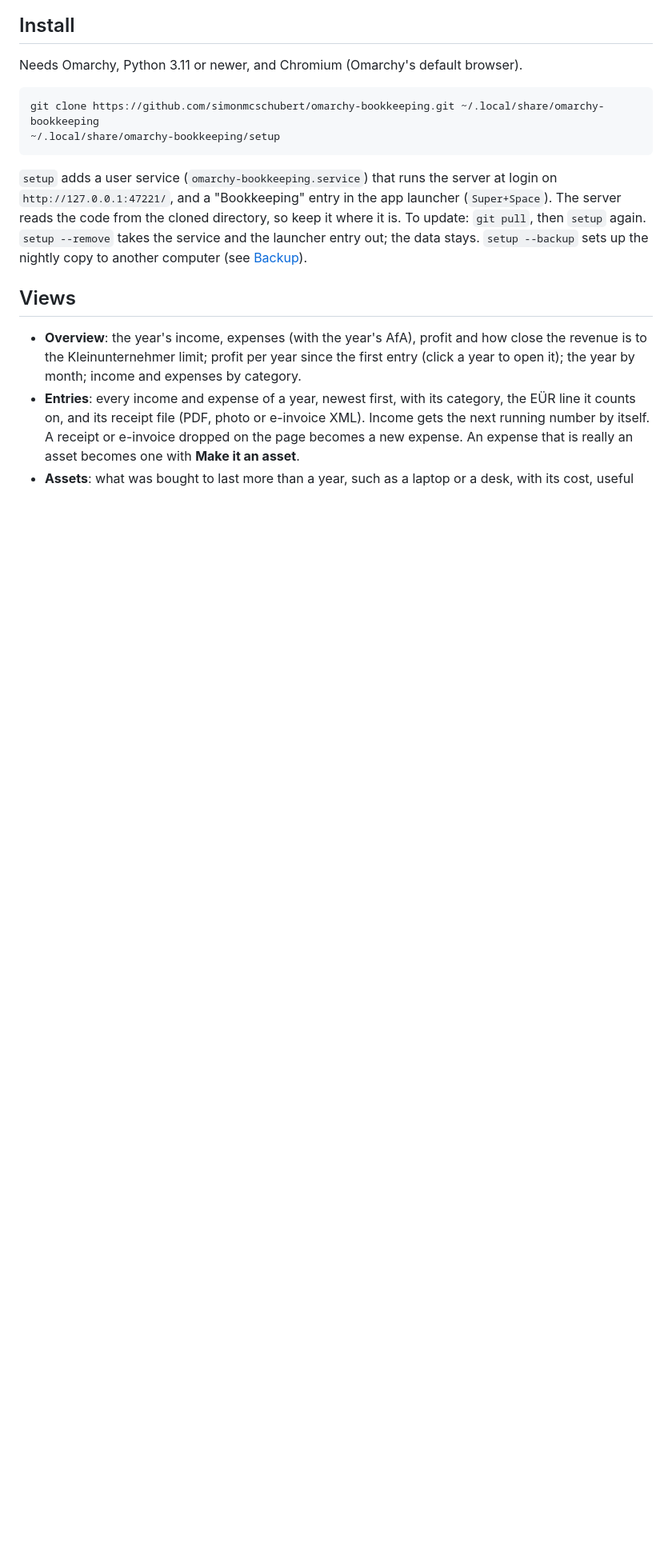
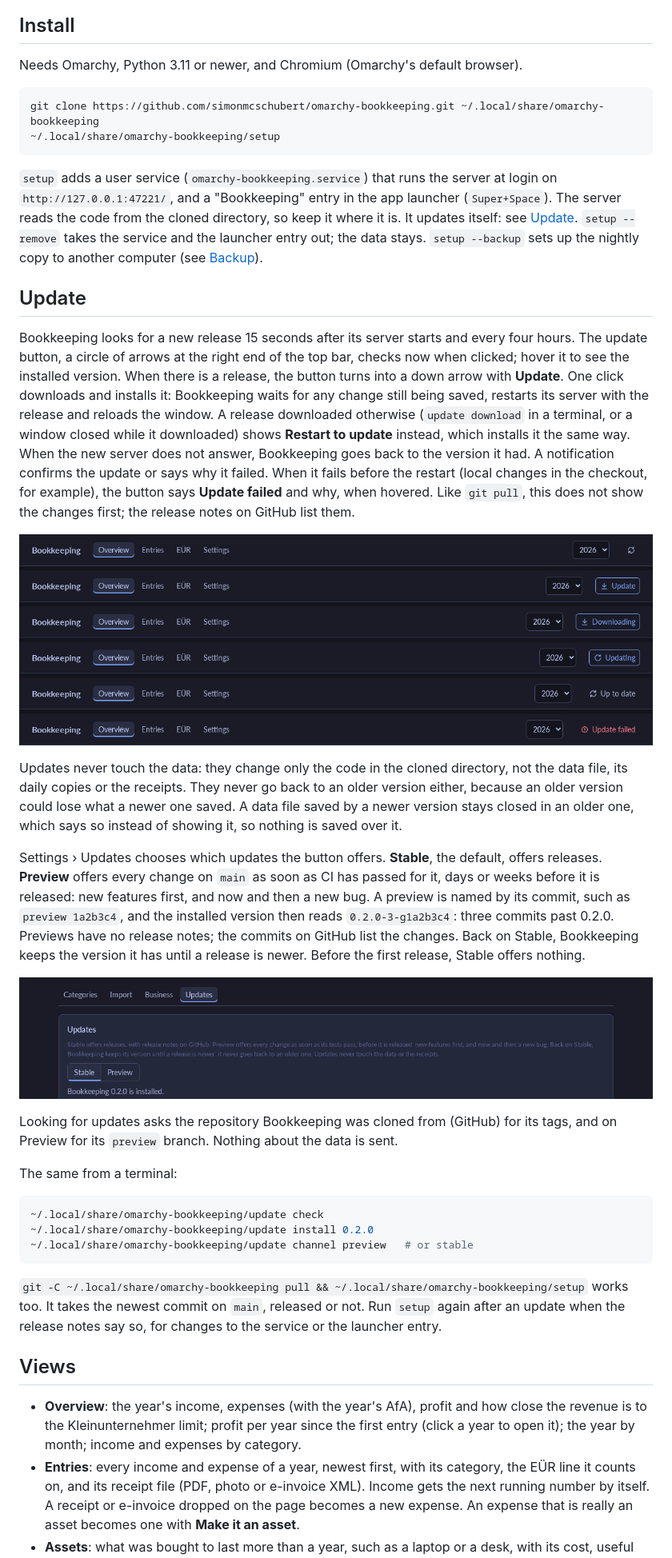
Before and after one commit to simonmcschubert/omarchy-bookkeeping, a Markdown page: README.md, the part around one of its changes. Shown at 80% size. Rendered like a GitHub page; pictures changed too: docs/update-channel.png (added), docs/update.png (added); blank space fills up the shorter version.

````diff
--- a/README.md
+++ b/README.md
@@ -28,10 +28,64 @@ git clone https://github.com/simonmcschubert/omarchy-bookkeeping.git ~/.local/sh
 `setup` adds a user service (`omarchy-bookkeeping.service`) that runs the
 server at login on `http://127.0.0.1:47221/`, and a "Bookkeeping" entry in
 the app launcher (`Super+Space`). The server reads the code from the cloned
-directory, so keep it where it is. To update: `git pull`, then `setup`
-again. `setup --remove` takes the service and the launcher entry out; the
-data stays. `setup --backup` sets up the nightly copy to another computer
-(see [Backup](#backup)).
+directory, so keep it where it is. It updates itself: see
+[Update](#update). `setup --remove` takes the service and the launcher entry
+out; the data stays. `setup --backup` sets up the nightly copy to another
+computer (see [Backup](#backup)).
+
+## Update
+
+Bookkeeping looks for a new release 15 seconds after its server starts and
+every four hours. The update button, a circle of arrows at the right end of
+the top bar, checks now when clicked; hover it to see the installed version.
+When there is a release, the button turns into a down arrow with **Update**.
+One click downloads and installs it: Bookkeeping waits for any change still
+being saved, restarts its server with the release and reloads the window. A
+release downloaded otherwise (`update download` in a terminal, or a window
+closed while it downloaded) shows **Restart to update** instead, which
+installs it the same way. When the new server does not answer, Bookkeeping
+goes back to the version it had. A notification confirms the update or says
+why it failed. When it fails before the restart (local changes in the
+checkout, for example), the button says **Update failed** and why, when
+hovered. Like `git pull`, this does not show the changes first; the release
+notes on GitHub list them.
+
+![The update button: check, Update, Downloading, Updating, Up to date, Update failed](docs/update.png)
+
+Updates never touch the data: they change only the code in the cloned
+directory, not the data file, its daily copies or the receipts. They never
+go back to an older version either, because an older version could lose what
+a newer one saved. A data file saved by a newer version stays closed in an
+older one, which says so instead of showing it, so nothing is saved over it.
+
+Settings › Updates chooses which updates the button offers. **Stable**, the
+default, offers releases. **Preview** offers every change on `main` as soon
+as CI has passed for it, days or weeks before it is released: new features
+first, and now and then a new bug. A preview is named by its commit, such as
+`preview 1a2b3c4`, and the installed version then reads `0.2.0-3-g1a2b3c4`:
+three commits past 0.2.0. Previews have no release notes; the commits on
+GitHub list the changes. Back on Stable, Bookkeeping keeps the version it
+has until a release is newer. Before the first release, Stable offers
+nothing.
+
+![Settings › Updates: Stable or Preview](docs/update-channel.png)
+
+Looking for updates asks the repository Bookkeeping was cloned from (GitHub)
+for its tags, and on Preview for its `preview` branch. Nothing about the data
+is sent.
+
+The same from a terminal:
+
+```bash
+~/.local/share/omarchy-bookkeeping/update check
+~/.local/share/omarchy-bookkeeping/update install 0.2.0
+~/.local/share/omarchy-bookkeeping/update channel preview   # or stable
+```
+
+`git -C ~/.local/share/omarchy-bookkeeping pull && ~/.local/share/omarchy-bookkeeping/setup`
+works too. It takes the newest commit on `main`, released or not. Run
+`setup` again after an update when the release notes say so, for changes to
+the service or the launcher entry.
 
 ## Views
 
````
Also changed, not shown: other parts of README.md (+45 -5 lines), CONTEXT.md (+12 -0 lines), 15 other files.
